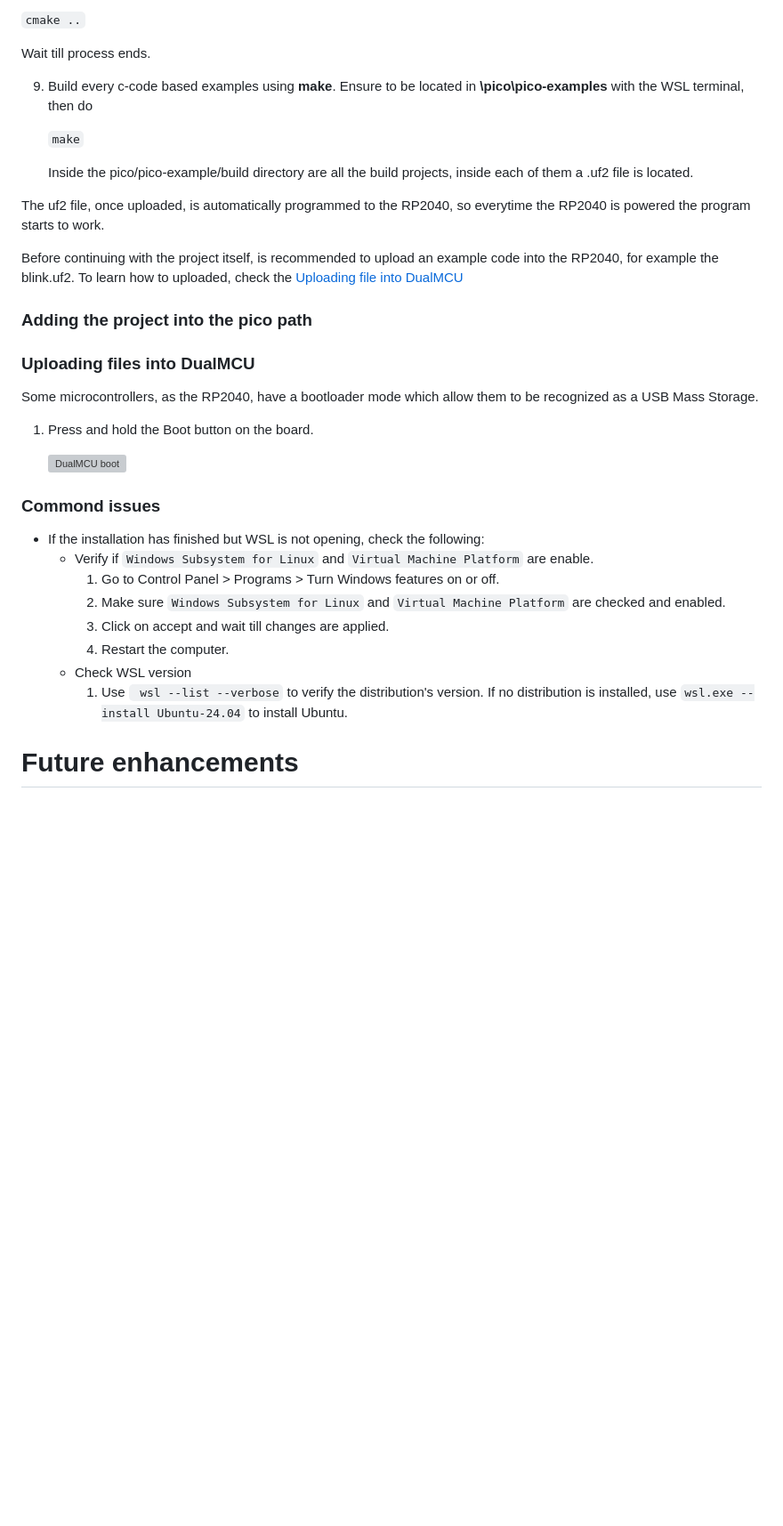
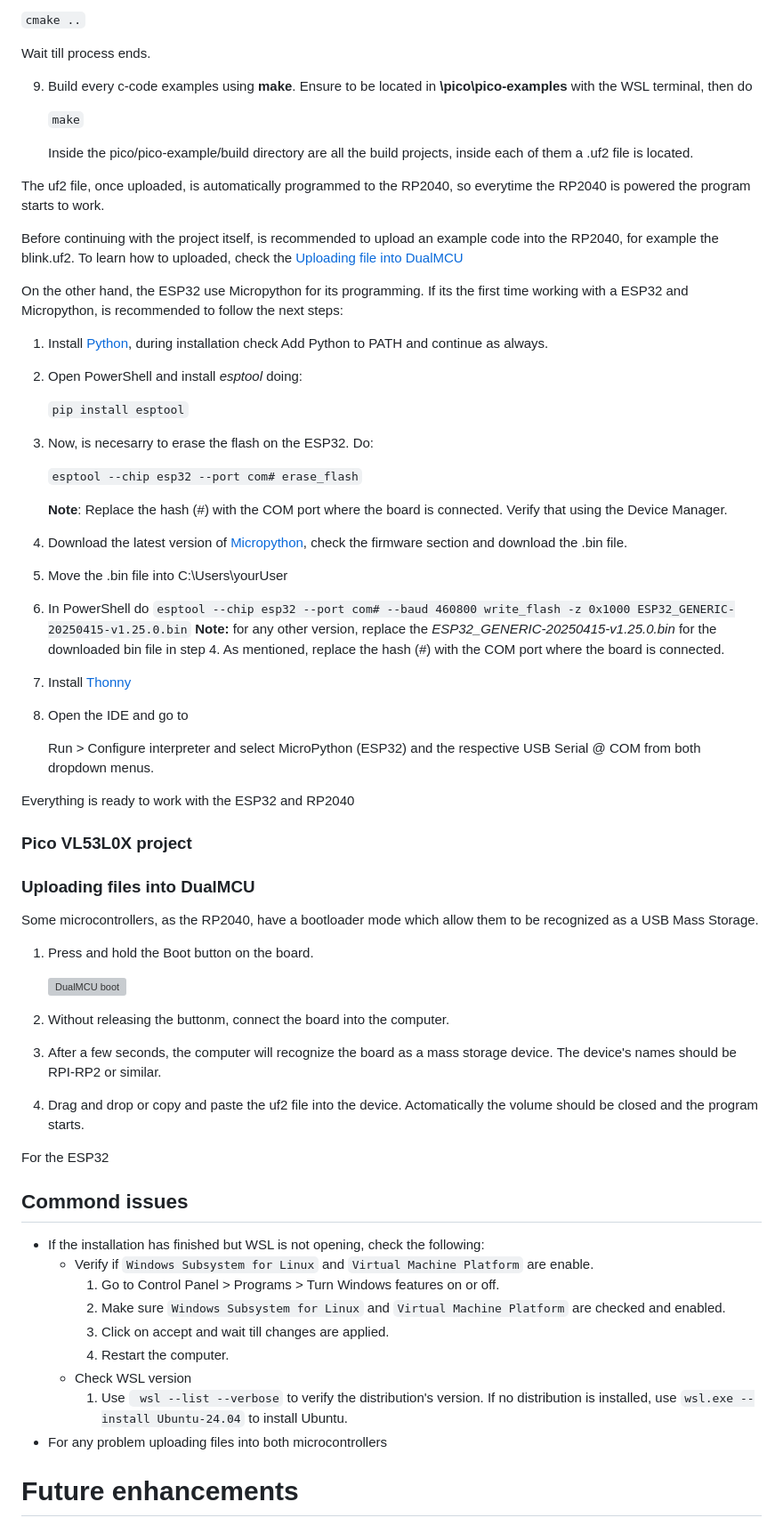
Before and after one commit to ecrz00/pico_vl53l0x, a Markdown page: README.md, the part around the change. Shown: that part at 89% size. GitHub-like rendering; blank space fills up the shorter version; grey boxes are pictures that could not be loaded.

```diff
--- a/README.md
+++ b/README.md
@@ -87,7 +87,7 @@ Now, the PicoSDK will be installed:
 
 Wait till process ends.
 
-9. Build every c-code based examples using **make**. Ensure to be located in **\pico\pico-examples** with the WSL terminal, then do
+9. Build every c-code examples using **make**. Ensure to be located in **\pico\pico-examples** with the WSL terminal, then do
 
     `make`
 
@@ -97,7 +97,32 @@ The uf2 file, once uploaded, is automatically programmed to the RP2040, so every
 
 Before continuing with the project itself, is recommended to upload an example code into the RP2040, for example the blink.uf2. To learn how to uploaded, check the [Uploading file into DualMCU](#uploading-files-into-dualmcu)
 
-### Adding the project into the pico path
+On the other hand, the ESP32 use Micropython for its programming. If its the first time working with a ESP32 and Micropython, is recommended to follow the next steps:
+1. Install [Python](https://www.python.org/downloads/), during installation check Add Python to PATH and continue as always.
+2. Open PowerShell and install *esptool* doing:
+
+   `pip install esptool`
+
+3. Now, is necesarry to erase the flash on the ESP32. Do:
+
+   `esptool --chip esp32 --port com# erase_flash`
+
+   **Note**: Replace the hash (#) with the COM port where the board is connected. Verify that using the Device Manager.
+
+4. Download the latest version of [Micropython](https://micropython.org/download/ESP32_GENERIC/), check the firmware section and download the .bin file.
+5. Move the .bin file into C:\Users\yourUser
+6. In PowerShell do
+    `esptool --chip esp32 --port com# --baud 460800 write_flash -z 0x1000 ESP32_GENERIC-20250415-v1.25.0.bin`
+   **Note:** for any other version, replace the  *ESP32_GENERIC-20250415-v1.25.0.bin* for the downloaded bin file in step 4. As mentioned, replace the hash (#) with the COM port where the board is connected.
+8. Install [Thonny](https://thonny.org/)
+9. Open the IDE and go to
+
+   Run > Configure interpreter and select MicroPython (ESP32) and the respective USB Serial @ COM  from both dropdown menus.
+
+Everything is ready to work with the ESP32 and RP2040
+
+
+### Pico VL53L0X project
 
 ### Uploading files into DualMCU
 
@@ -106,7 +131,14 @@ Before continuing with the project itself, is recommended to upload an example c
 
       ![DualMCU boot](https://github.com/user-attachments/assets/72a25425-98ab-444e-9838-491bb990f8c5)
 
-### Commond issues
+   2. Without releasing the buttonm, connect the board into the computer.
+   3. After a few seconds, the computer will recognize the board as a mass storage device. The device's names should be RPI-RP2 or similar.
+   4. Drag and drop or copy and paste the uf2 file into the device. Actomatically the volume should be closed and the program starts.
+
+For the ESP32
+
+
+## Commond issues
 * If the installation has finished but WSL is not opening, check the following:
    * Verify if `Windows Subsystem for Linux` and `Virtual Machine Platform` are enable.
       1. Go to Control Panel > Programs > Turn Windows features on or off.
@@ -115,6 +147,7 @@ Before continuing with the project itself, is recommended to upload an example c
       4. Restart the computer.
    * Check WSL version
      1. Use ` wsl --list --verbose` to verify the distribution's version. If no distribution is installed, use `wsl.exe --install Ubuntu-24.04` to install Ubuntu.
+* For any problem uploading files into both microcontrollers
 
 # Future enhancements
 
```
